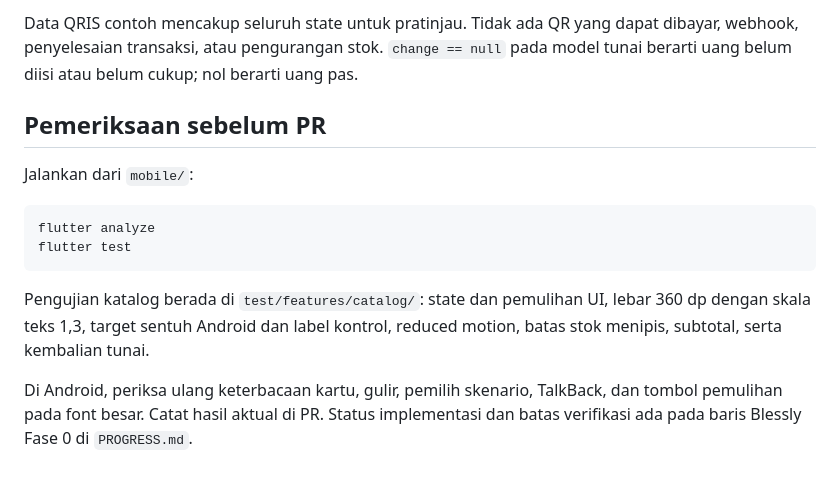
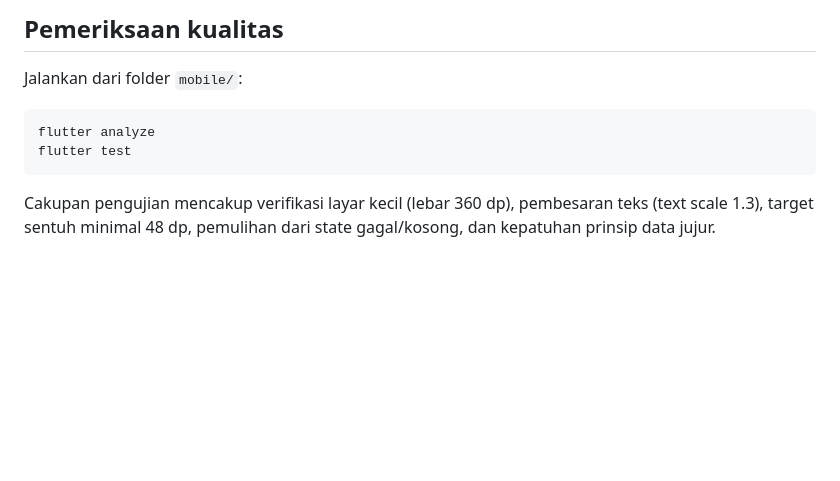
Before and after one commit to ZeaLIsHere/ryangunshop, a Markdown page: docs/ui-flow.md, the part around one of its changes. GitHub-like rendering; blank space fills up the shorter version.

````diff
--- a/docs/ui-flow.md
+++ b/docs/ui-flow.md
@@ -64,21 +67,12 @@ harus memakai `AppSessionScope`, bukan disalin ke state katalog.
 
-Data QRIS contoh mencakup seluruh state untuk pratinjau. Tidak ada QR yang dapat
-dibayar, webhook, penyelesaian transaksi, atau pengurangan stok. `change == null`
-pada model tunai berarti uang belum diisi atau belum cukup; nol berarti uang pas.
+## Pemeriksaan kualitas
 
-## Pemeriksaan sebelum PR
-
-Jalankan dari `mobile/`:
+Jalankan dari folder `mobile/`:
 
 ```bash
 flutter analyze
 flutter test
 ```
 
-Pengujian katalog berada di `test/features/catalog/`: state dan pemulihan UI,
-lebar 360 dp dengan skala teks 1,3, target sentuh Android dan label kontrol,
-reduced motion, batas stok menipis, subtotal, serta kembalian tunai.
-
-Di Android, periksa ulang keterbacaan kartu, gulir, pemilih skenario, TalkBack,
-dan tombol pemulihan pada font besar. Catat hasil aktual di PR. Status implementasi
-dan batas verifikasi ada pada baris Blessly Fase 0 di `PROGRESS.md`.
+Cakupan pengujian mencakup verifikasi layar kecil (lebar 360 dp), pembesaran teks (text scale 1.3),
+target sentuh minimal 48 dp, pemulihan dari state gagal/kosong, dan kepatuhan prinsip data jujur.
````
Also changed, not shown: other parts of docs/ui-flow.md (+49 -46 lines).
